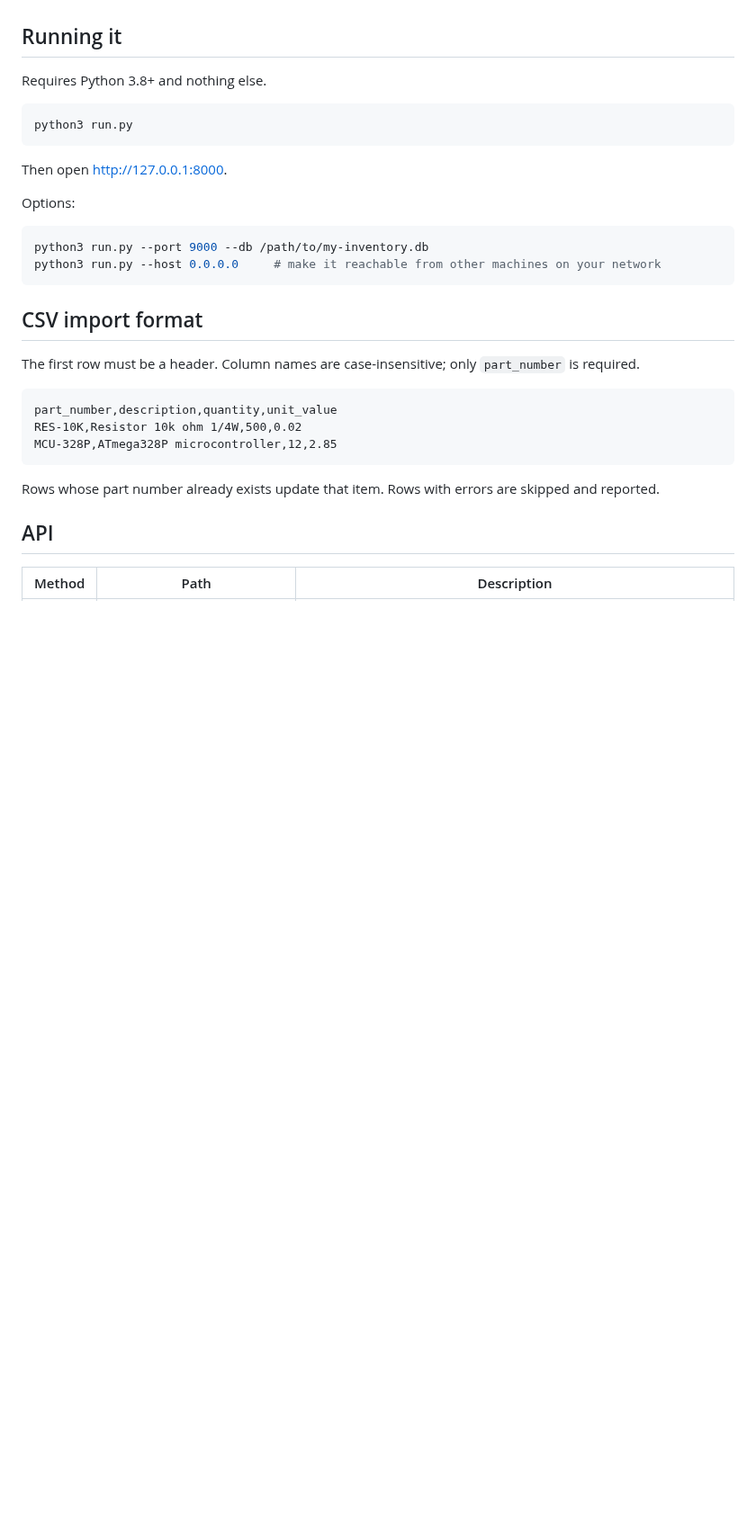
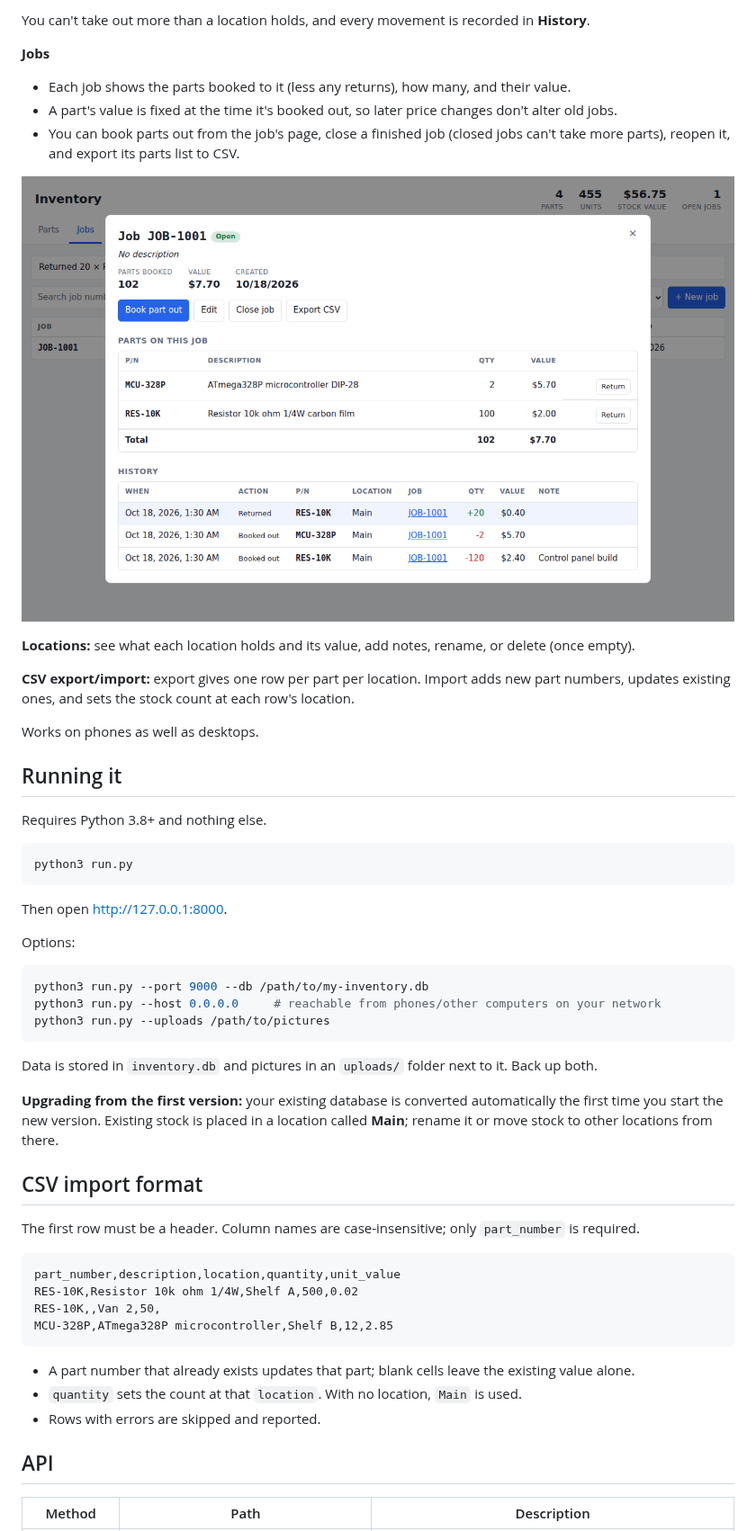
Before and after one commit to CannedSpoon/Inventory, a Markdown page: README.md, the part around one of its changes. Shown at 90% size. Rendered like a GitHub page; pictures changed too: docs/job.png (added); blank space fills up the shorter version.

````diff
--- a/README.md
+++ b/README.md
@@ -19,3 +24,17 @@ A simple, searchable inventory tracking system. Each item has a **P/N** (part nu
+You can't take out more than a location holds, and every movement is recorded in **History**.
+
+**Jobs**
+- Each job shows the parts booked to it (less any returns), how many, and their value.
+- A part's value is fixed at the time it's booked out, so later price changes don't alter old jobs.
+- You can book parts out from the job's page, close a finished job (closed jobs can't take more parts), reopen it, and export its parts list to CSV.
+
+![Job page](docs/job.png)
+
+**Locations:** see what each location holds and its value, add notes, rename, or delete (once empty).
+
+**CSV export/import:** export gives one row per part per location. Import adds new part numbers, updates existing ones, and sets the stock count at each row's location.
+
+Works on phones as well as desktops.
 
 ## Running it
 
@@ -31,20 +50,30 @@ Options:
 
 ```bash
 python3 run.py --port 9000 --db /path/to/my-inventory.db
-python3 run.py --host 0.0.0.0     # make it reachable from other machines on your network
+python3 run.py --host 0.0.0.0     # reachable from phones/other computers on your network
+python3 run.py --uploads /path/to/pictures
 ```
+
+Data is stored in `inventory.db` and pictures in an `uploads/` folder next to it. Back up both.
+
+**Upgrading from the first version:** your existing database is converted automatically the first time
+you start the new version. Existing stock is placed in a location called **Main**; rename it or move
+stock to other locations from there.
 
 ## CSV import format
 
 The first row must be a header. Column names are case-insensitive; only `part_number` is required.
 
 ```csv
-part_number,description,quantity,unit_value
-RES-10K,Resistor 10k ohm 1/4W,500,0.02
-MCU-328P,ATmega328P microcontroller,12,2.85
+part_number,description,location,quantity,unit_value
+RES-10K,Resistor 10k ohm 1/4W,Shelf A,500,0.02
+RES-10K,,Van 2,50,
+MCU-328P,ATmega328P microcontroller,Shelf B,12,2.85
 ```
 
-Rows whose part number already exists update that item. Rows with errors are skipped and reported.
+- A part number that already exists updates that part; blank cells leave the existing value alone.
+- `quantity` sets the count at that `location`. With no location, `Main` is used.
+- Rows with errors are skipped and reported.
 
 ## API
 
````
Also changed, not shown: other parts of README.md (+35 -19 lines), docs/screenshot.png, 7 other files.
